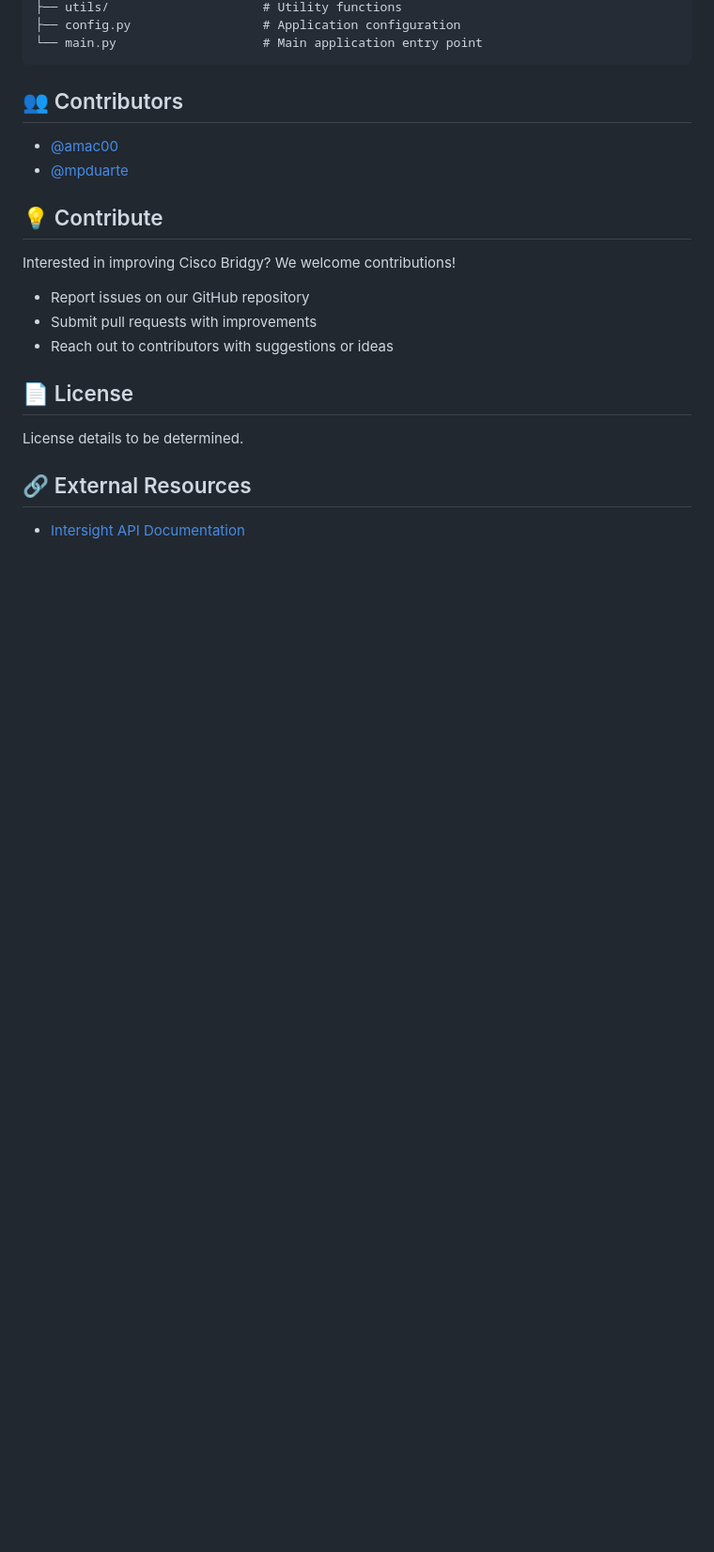
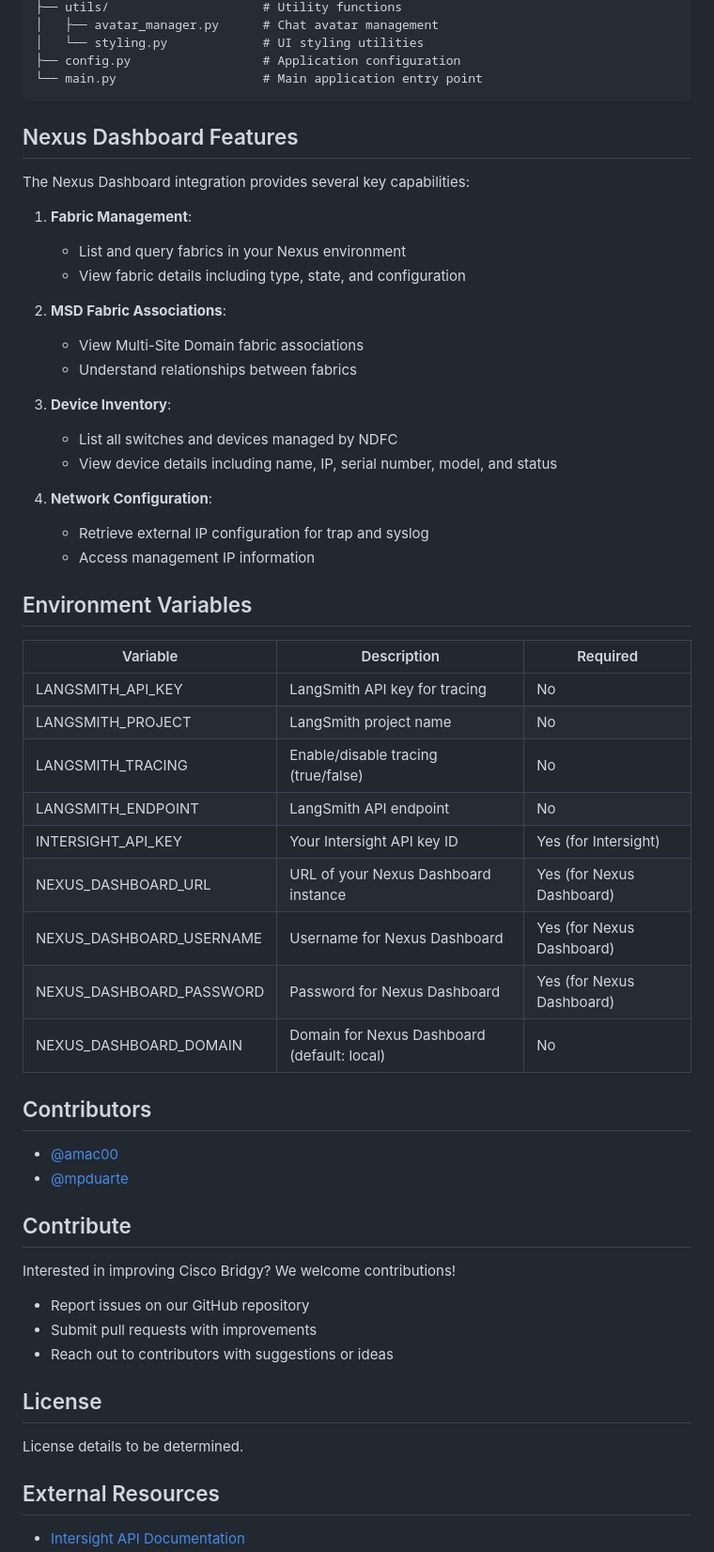
Before and after one commit to ciscoaiteam/bridgy-intersight-llm-demo, a Markdown page: README.md, the part around one of its changes. Shown at 94% size. Drawn GitHub-style; blank space fills up the shorter version.

````diff
--- a/README.md
+++ b/README.md
@@ -172,25 +221,60 @@ python3 -c "import torch; print(torch.cuda.is_available())"
 ├── utils/                     # Utility functions
+│   ├── avatar_manager.py      # Chat avatar management
+│   └── styling.py             # UI styling utilities
 ├── config.py                  # Application configuration
 └── main.py                    # Main application entry point
 ```
 
-## 👥 Contributors
+## Nexus Dashboard Features
+
+The Nexus Dashboard integration provides several key capabilities:
+
+1. **Fabric Management**:
+   - List and query fabrics in your Nexus environment
+   - View fabric details including type, state, and configuration
+
+2. **MSD Fabric Associations**:
+   - View Multi-Site Domain fabric associations
+   - Understand relationships between fabrics
+
+3. **Device Inventory**:
+   - List all switches and devices managed by NDFC
+   - View device details including name, IP, serial number, model, and status
+
+4. **Network Configuration**:
+   - Retrieve external IP configuration for trap and syslog
+   - Access management IP information
+
+## Environment Variables
+
+| Variable | Description | Required |
+|----------|-------------|----------|
+| LANGSMITH_API_KEY | LangSmith API key for tracing | No |
+| LANGSMITH_PROJECT | LangSmith project name | No |
+| LANGSMITH_TRACING | Enable/disable tracing (true/false) | No |
+| LANGSMITH_ENDPOINT | LangSmith API endpoint | No |
+| INTERSIGHT_API_KEY | Your Intersight API key ID | Yes (for Intersight) |
+| NEXUS_DASHBOARD_URL | URL of your Nexus Dashboard instance | Yes (for Nexus Dashboard) |
+| NEXUS_DASHBOARD_USERNAME | Username for Nexus Dashboard | Yes (for Nexus Dashboard) |
+| NEXUS_DASHBOARD_PASSWORD | Password for Nexus Dashboard | Yes (for Nexus Dashboard) |
+| NEXUS_DASHBOARD_DOMAIN | Domain for Nexus Dashboard (default: local) | No |
+
+## Contributors
 
 - [@amac00](https://github.com/amac00)
 - [@mpduarte](https://github.com/mpduarte)
 
-
-## 💡 Contribute
+## Contribute
 
 Interested in improving Cisco Bridgy? We welcome contributions!
 - Report issues on our GitHub repository
 - Submit pull requests with improvements
 - Reach out to contributors with suggestions or ideas
 
-## 📄 License
+## License
 
 License details to be determined.
 
-## 🔗 External Resources
+## External Resources
 
 - [Intersight API Documentation](https://intersight.com/apidocs/introduction/apidocs/an/)
````
Also changed, not shown: other parts of README.md (+80 -49 lines), bridgyv2-main/README.md (deleted, +0 -125 lines).
